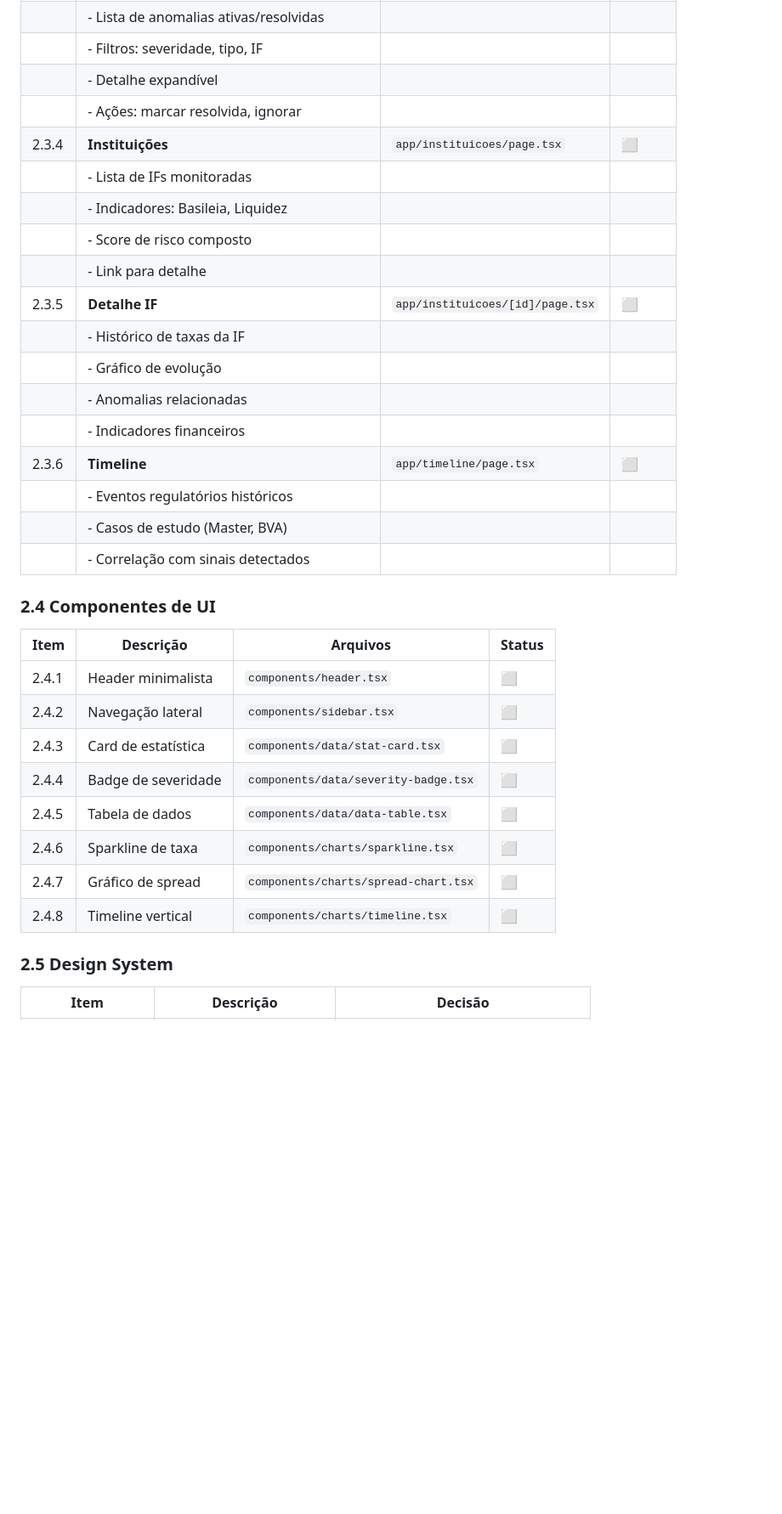
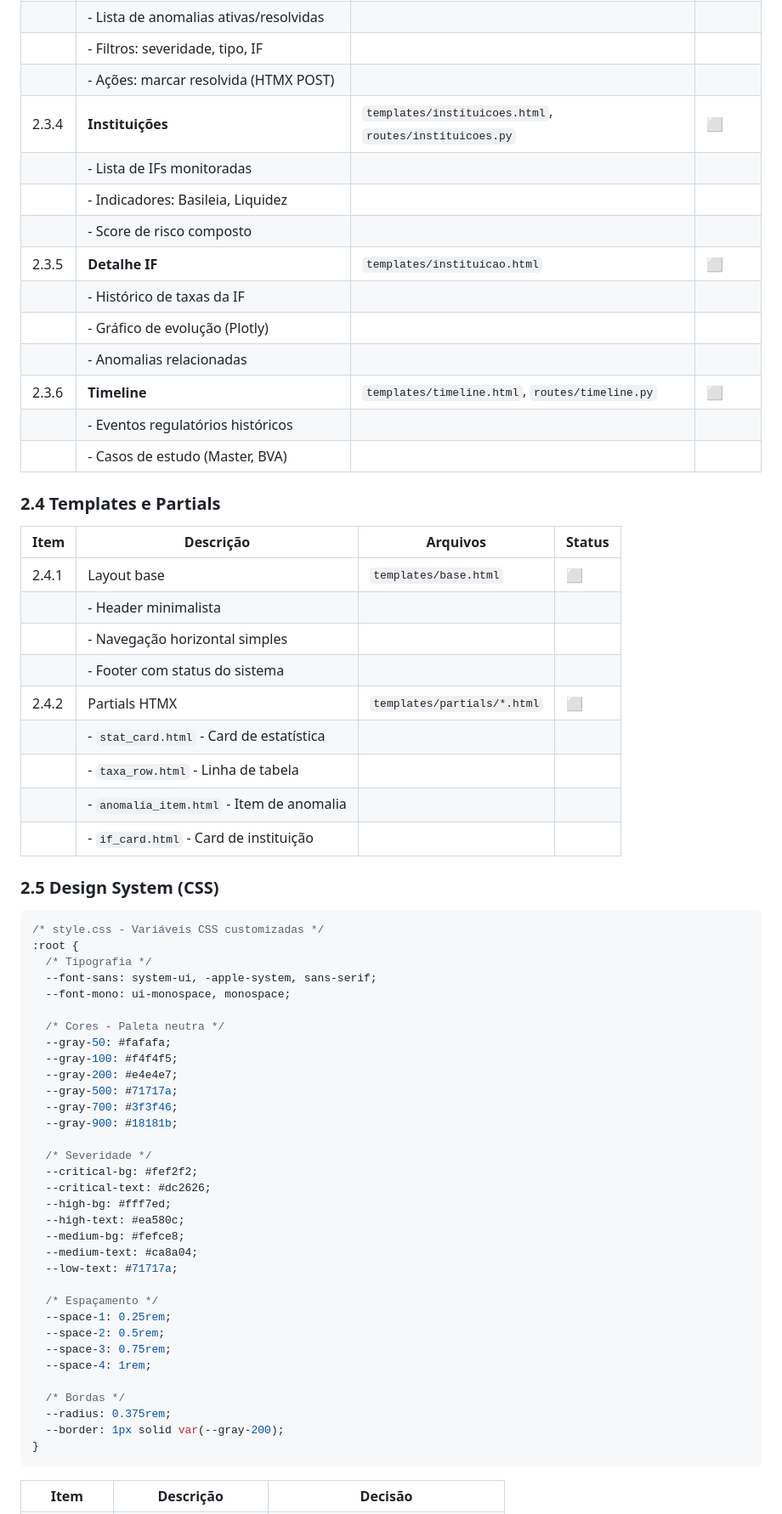
Before and after one commit to ffreitasb/veredas-de-papel, a Markdown page: DEVELOPMENT_PLAN.md, the part around one of its changes. Shown at 85% size. Rendered like a GitHub page; blank space fills up the shorter version.

````diff
--- a/DEVELOPMENT_PLAN.md
+++ b/DEVELOPMENT_PLAN.md
@@ -171,36 +178,69 @@ frontend/
 |       | - Lista de anomalias ativas/resolvidas | | |
 |       | - Filtros: severidade, tipo, IF | | |
-|       | - Detalhe expandível | | |
-|       | - Ações: marcar resolvida, ignorar | | |
-| 2.3.4 | **Instituições** | `app/instituicoes/page.tsx` | ⬜ |
+|       | - Ações: marcar resolvida (HTMX POST) | | |
+| 2.3.4 | **Instituições** | `templates/instituicoes.html`, `routes/instituicoes.py` | ⬜ |
 |       | - Lista de IFs monitoradas | | |
 |       | - Indicadores: Basileia, Liquidez | | |
 |       | - Score de risco composto | | |
-|       | - Link para detalhe | | |
-| 2.3.5 | **Detalhe IF** | `app/instituicoes/[id]/page.tsx` | ⬜ |
+| 2.3.5 | **Detalhe IF** | `templates/instituicao.html` | ⬜ |
 |       | - Histórico de taxas da IF | | |
-|       | - Gráfico de evolução | | |
+|       | - Gráfico de evolução (Plotly) | | |
 |       | - Anomalias relacionadas | | |
-|       | - Indicadores financeiros | | |
-| 2.3.6 | **Timeline** | `app/timeline/page.tsx` | ⬜ |
+| 2.3.6 | **Timeline** | `templates/timeline.html`, `routes/timeline.py` | ⬜ |
 |       | - Eventos regulatórios históricos | | |
 |       | - Casos de estudo (Master, BVA) | | |
-|       | - Correlação com sinais detectados | | |
 
-### 2.4 Componentes de UI
+### 2.4 Templates e Partials
 
 | Item | Descrição | Arquivos | Status |
 |------|-----------|----------|--------|
-| 2.4.1 | Header minimalista | `components/header.tsx` | ⬜ |
-| 2.4.2 | Navegação lateral | `components/sidebar.tsx` | ⬜ |
-| 2.4.3 | Card de estatística | `components/data/stat-card.tsx` | ⬜ |
-| 2.4.4 | Badge de severidade | `components/data/severity-badge.tsx` | ⬜ |
-| 2.4.5 | Tabela de dados | `components/data/data-table.tsx` | ⬜ |
-| 2.4.6 | Sparkline de taxa | `components/charts/sparkline.tsx` | ⬜ |
-| 2.4.7 | Gráfico de spread | `components/charts/spread-chart.tsx` | ⬜ |
-| 2.4.8 | Timeline vertical | `components/charts/timeline.tsx` | ⬜ |
+| 2.4.1 | Layout base | `templates/base.html` | ⬜ |
+|       | - Header minimalista | | |
+|       | - Navegação horizontal simples | | |
+|       | - Footer com status do sistema | | |
+| 2.4.2 | Partials HTMX | `templates/partials/*.html` | ⬜ |
+|       | - `stat_card.html` - Card de estatística | | |
+|       | - `taxa_row.html` - Linha de tabela | | |
+|       | - `anomalia_item.html` - Item de anomalia | | |
+|       | - `if_card.html` - Card de instituição | | |
 
-### 2.5 Design System
+### 2.5 Design System (CSS)
+
+```css
+/* style.css - Variáveis CSS customizadas */
+:root {
+  /* Tipografia */
+  --font-sans: system-ui, -apple-system, sans-serif;
+  --font-mono: ui-monospace, monospace;
+
+  /* Cores - Paleta neutra */
+  --gray-50: #fafafa;
+  --gray-100: #f4f4f5;
+  --gray-200: #e4e4e7;
+  --gray-500: #71717a;
+  --gray-700: #3f3f46;
+  --gray-900: #18181b;
+
+  /* Severidade */
+  --critical-bg: #fef2f2;
+  --critical-text: #dc2626;
+  --high-bg: #fff7ed;
+  --high-text: #ea580c;
+  --medium-bg: #fefce8;
+  --medium-text: #ca8a04;
+  --low-text: #71717a;
+
+  /* Espaçamento */
+  --space-1: 0.25rem;
+  --space-2: 0.5rem;
+  --space-3: 0.75rem;
+  --space-4: 1rem;
+
+  /* Bordas */
+  --radius: 0.375rem;
+  --border: 1px solid var(--gray-200);
+}
+```
 
 | Item | Descrição | Decisão |
 |------|-----------|---------|
````
Also changed, not shown: other parts of DEVELOPMENT_PLAN.md (+56 -56 lines).
